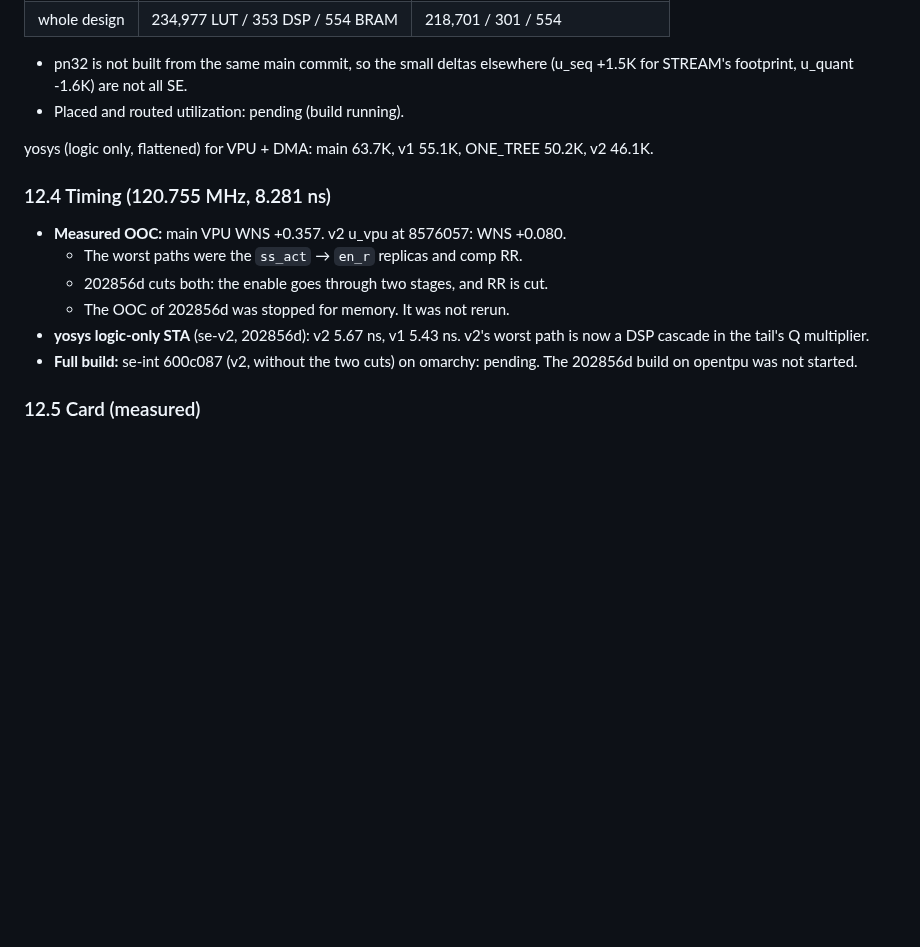
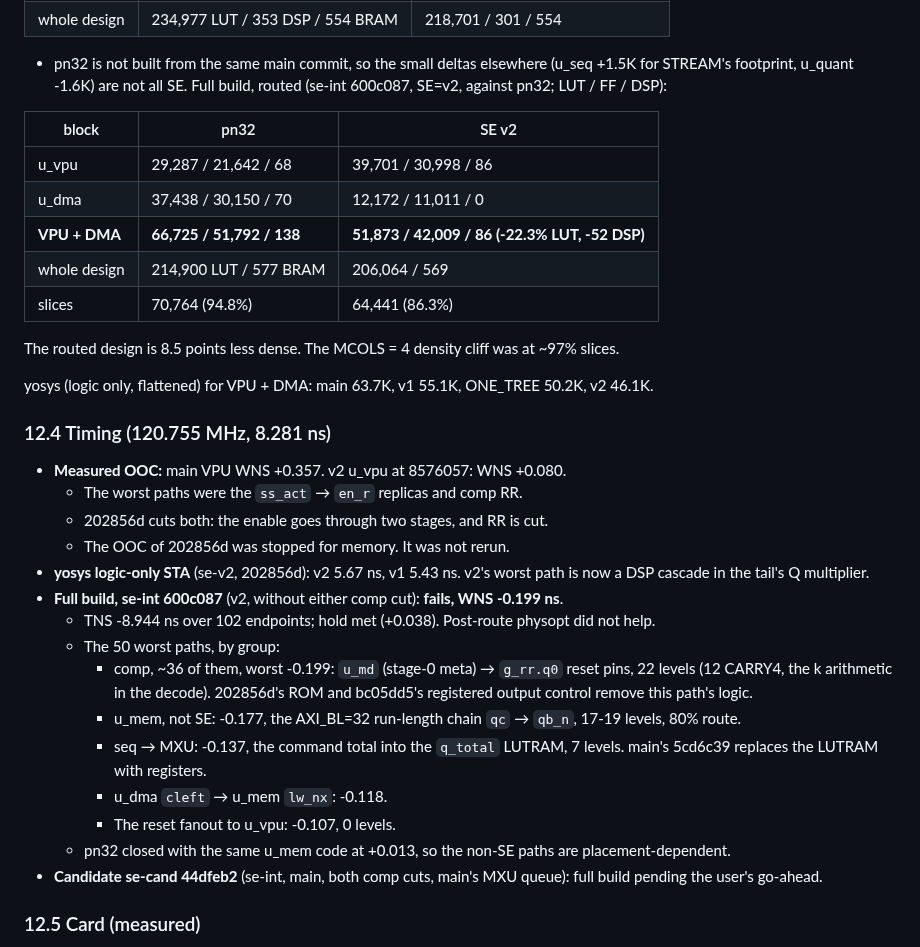
Before and after one commit to FeSens/openTPU, a Markdown page: docs/stream.md, the part around the change. Drawn GitHub-style; blank space fills up the shorter version.

Commit message:
docs/stream.md 12.3-12.4: the 600c087 full build, routed. VPU + DMA 51.9K LUT / 86 DSP against pn32's 66.7K / 138 (-22.3%), slices 86.3% against 94.8%. Timing fails: WNS -0.199 ns, TNS -8.9 ns over 102 endpoints (the comp's u_md -> g_rr.q0 path, which the two comp cuts remove; u_mem, seq -> MXU, DMA -> mem, reset fanout)

```diff
--- a/docs/stream.md
+++ b/docs/stream.md
@@ -715,7 +715,17 @@ Full build, post-synthesis hierarchy (se-int 600c087, SE=v2, against production
 
 - pn32 is not built from the same main commit, so the small deltas elsewhere (u_seq +1.5K
   for STREAM's footprint, u_quant -1.6K) are not all SE.
-- Placed and routed utilization: pending (build running).
+Full build, routed (se-int 600c087, SE=v2, against pn32; LUT / FF / DSP):
+
+| block | pn32 | SE v2 |
+|---|---|---|
+| u_vpu | 29,287 / 21,642 / 68 | 39,701 / 30,998 / 86 |
+| u_dma | 37,438 / 30,150 / 70 | 12,172 / 11,011 / 0 |
+| **VPU + DMA** | **66,725 / 51,792 / 138** | **51,873 / 42,009 / 86 (-22.3% LUT, -52 DSP)** |
+| whole design | 214,900 LUT / 577 BRAM | 206,064 / 569 |
+| slices | 70,764 (94.8%) | 64,441 (86.3%) |
+
+The routed design is 8.5 points less dense. The MCOLS = 4 density cliff was at ~97% slices.
 
 yosys (logic only, flattened) for VPU + DMA: main 63.7K, v1 55.1K, ONE_TREE 50.2K, v2 46.1K.
 
@@ -727,8 +737,21 @@ yosys (logic only, flattened) for VPU + DMA: main 63.7K, v1 55.1K, ONE_TREE 50.2
   - The OOC of 202856d was stopped for memory. It was not rerun.
 - **yosys logic-only STA** (se-v2, 202856d): v2 5.67 ns, v1 5.43 ns. v2's worst path is now
   a DSP cascade in the tail's Q multiplier.
-- **Full build:** se-int 600c087 (v2, without the two cuts) on omarchy: pending. The 202856d
-  build on opentpu was not started.
+- **Full build, se-int 600c087** (v2, without either comp cut): **fails, WNS -0.199 ns**.
+  - TNS -8.944 ns over 102 endpoints; hold met (+0.038). Post-route physopt did not help.
+  - The 50 worst paths, by group:
+    - comp, ~36 of them, worst -0.199: `u_md` (stage-0 meta) → `g_rr.q0` reset pins, 22
+      levels (12 CARRY4, the k arithmetic in the decode). 202856d's ROM and bc05dd5's
+      registered output control remove this path's logic.
+    - u_mem, not SE: -0.177, the AXI_BL=32 run-length chain `qc` → `qb_n`, 17-19 levels,
+      80% route.
+    - seq → MXU: -0.137, the command total into the `q_total` LUTRAM, 7 levels. main's
+      5cd6c39 replaces the LUTRAM with registers.
+    - u_dma `cleft` → u_mem `lw_nx`: -0.118.
+    - The reset fanout to u_vpu: -0.107, 0 levels.
+  - pn32 closed with the same u_mem code at +0.013, so the non-SE paths are placement-dependent.
+- **Candidate se-cand 44dfeb2** (se-int, main, both comp cuts, main's MXU queue): full build
+  pending the user's go-ahead.
 
 ### 12.5 Card (measured)
 
```
